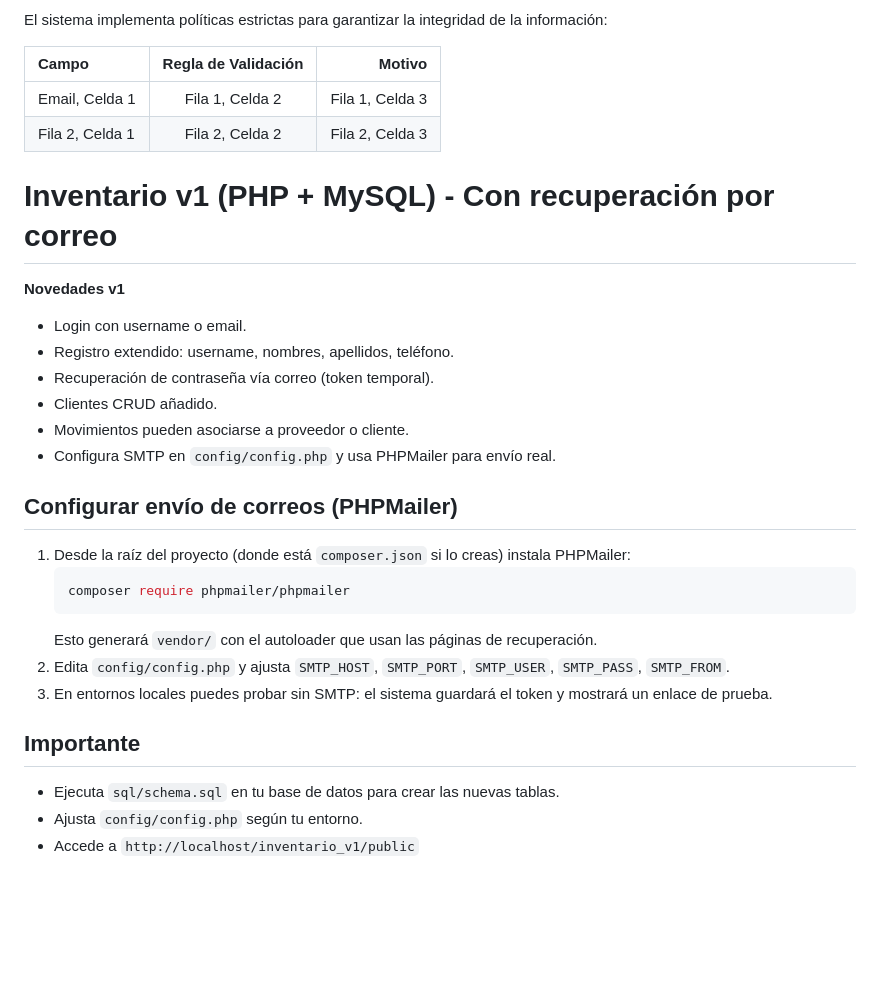
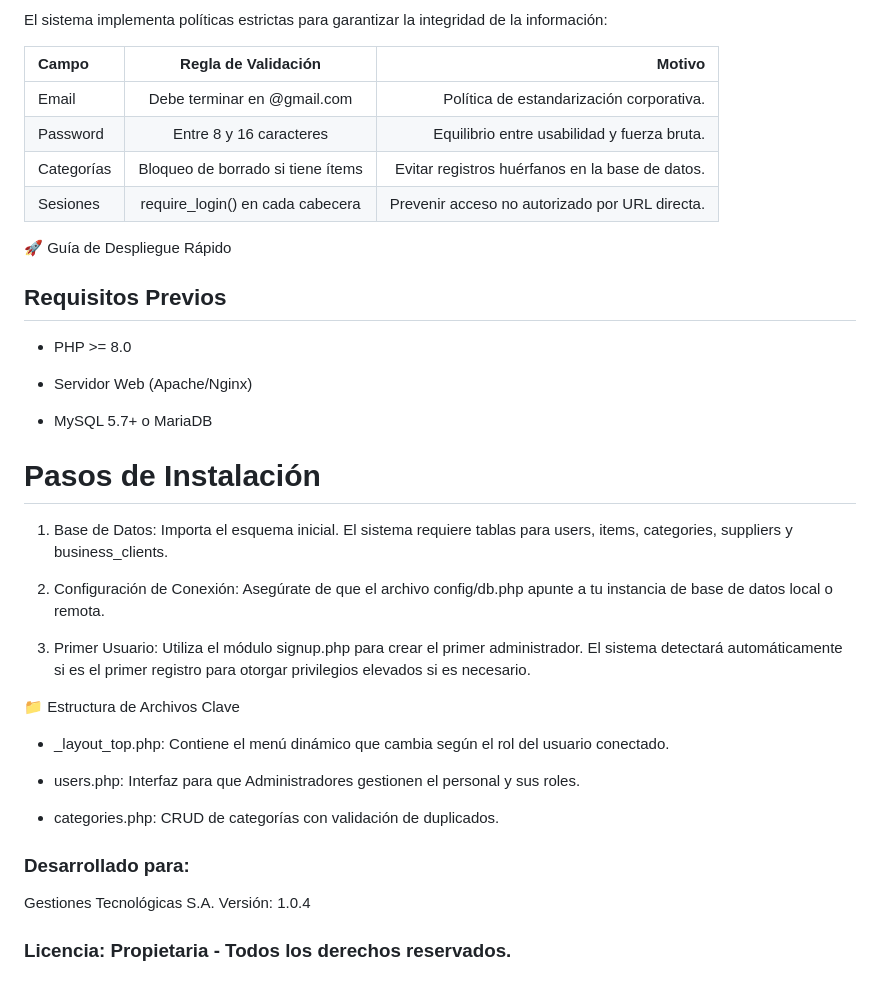
Before and after one commit to EsAlex2/Gestiones_Tecnologicas_2025, a Markdown page: README.md, the part around the change. Drawn GitHub-style; blank space fills up the shorter version.

Commit message:
archivo readme mejorado

````diff
--- a/README.md
+++ b/README.md
@@ -43,35 +43,41 @@ El sistema implementa políticas estrictas para garantizar la integridad de la i
 
 | Campo | Regla de Validación | Motivo |
 | :--- | :---: | ---: |
-| Email, Celda 1 | Fila 1, Celda 2 | Fila 1, Celda 3 |
-| Fila 2, Celda 1 | Fila 2, Celda 2 | Fila 2, Celda 3 |
+| Email | Debe terminar en @gmail.com | Política de estandarización corporativa. |
+| Password | Entre 8 y 16 caracteres | Equilibrio entre usabilidad y fuerza bruta. |
+| Categorías | Bloqueo de borrado si tiene ítems | Evitar registros huérfanos en la base de datos. |
+| Sesiones | require_login() en cada cabecera | Prevenir acceso no autorizado por URL directa. |
 
+🚀 Guía de Despliegue Rápido
 
+## Requisitos Previos
 
+   - PHP >= 8.0
 
+   - Servidor Web (Apache/Nginx)
 
+   - MySQL 5.7+ o MariaDB
 
+# Pasos de Instalación
 
-# Inventario v1 (PHP + MySQL) - Con recuperación por correo
+   1. Base de Datos:
+    Importa el esquema inicial. El sistema requiere tablas para users, items, categories, suppliers y business_clients.
 
-**Novedades v1**
-- Login con username o email.
-- Registro extendido: username, nombres, apellidos, teléfono.
-- Recuperación de contraseña vía correo (token temporal).
-- Clientes CRUD añadido.
-- Movimientos pueden asociarse a proveedor o cliente.
-- Configura SMTP en `config/config.php` y usa PHPMailer para envío real.
+   2. Configuración de Conexión:
+    Asegúrate de que el archivo config/db.php apunte a tu instancia de base de datos local o remota.
 
-## Configurar envío de correos (PHPMailer)
-1. Desde la raíz del proyecto (donde está `composer.json` si lo creas) instala PHPMailer:
-   ```bash
-   composer require phpmailer/phpmailer
-   ```
-   Esto generará `vendor/` con el autoloader que usan las páginas de recuperación.
-2. Edita `config/config.php` y ajusta `SMTP_HOST`, `SMTP_PORT`, `SMTP_USER`, `SMTP_PASS`, `SMTP_FROM`.
-3. En entornos locales puedes probar sin SMTP: el sistema guardará el token y mostrará un enlace de prueba.
+   3. Primer Usuario:
+    Utiliza el módulo signup.php para crear el primer administrador. El sistema detectará automáticamente si es el primer registro para otorgar privilegios elevados si es necesario.
 
-## Importante
-- Ejecuta `sql/schema.sql` en tu base de datos para crear las nuevas tablas.
-- Ajusta `config/config.php` según tu entorno.
-- Accede a `http://localhost/inventario_v1/public`
+📁 Estructura de Archivos Clave
+
+   - _layout_top.php: Contiene el menú dinámico que cambia según el rol del usuario conectado.
+
+   - users.php: Interfaz para que Administradores gestionen el personal y sus roles.
+
+   - categories.php: CRUD de categorías con validación de duplicados.
+
+### Desarrollado para:
+Gestiones Tecnológicas S.A. Versión: 1.0.4
+
+### Licencia: Propietaria - Todos los derechos reservados.
````
